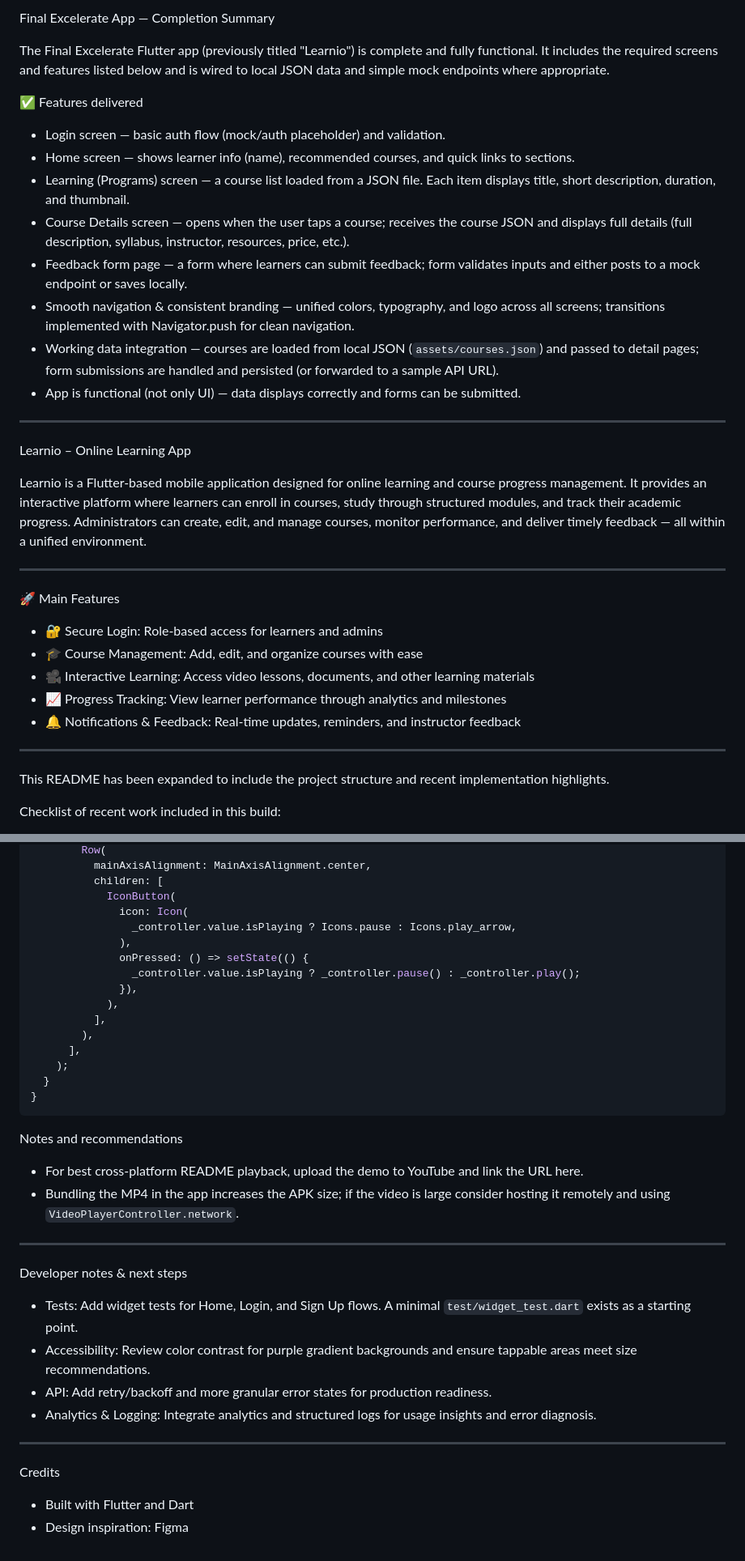
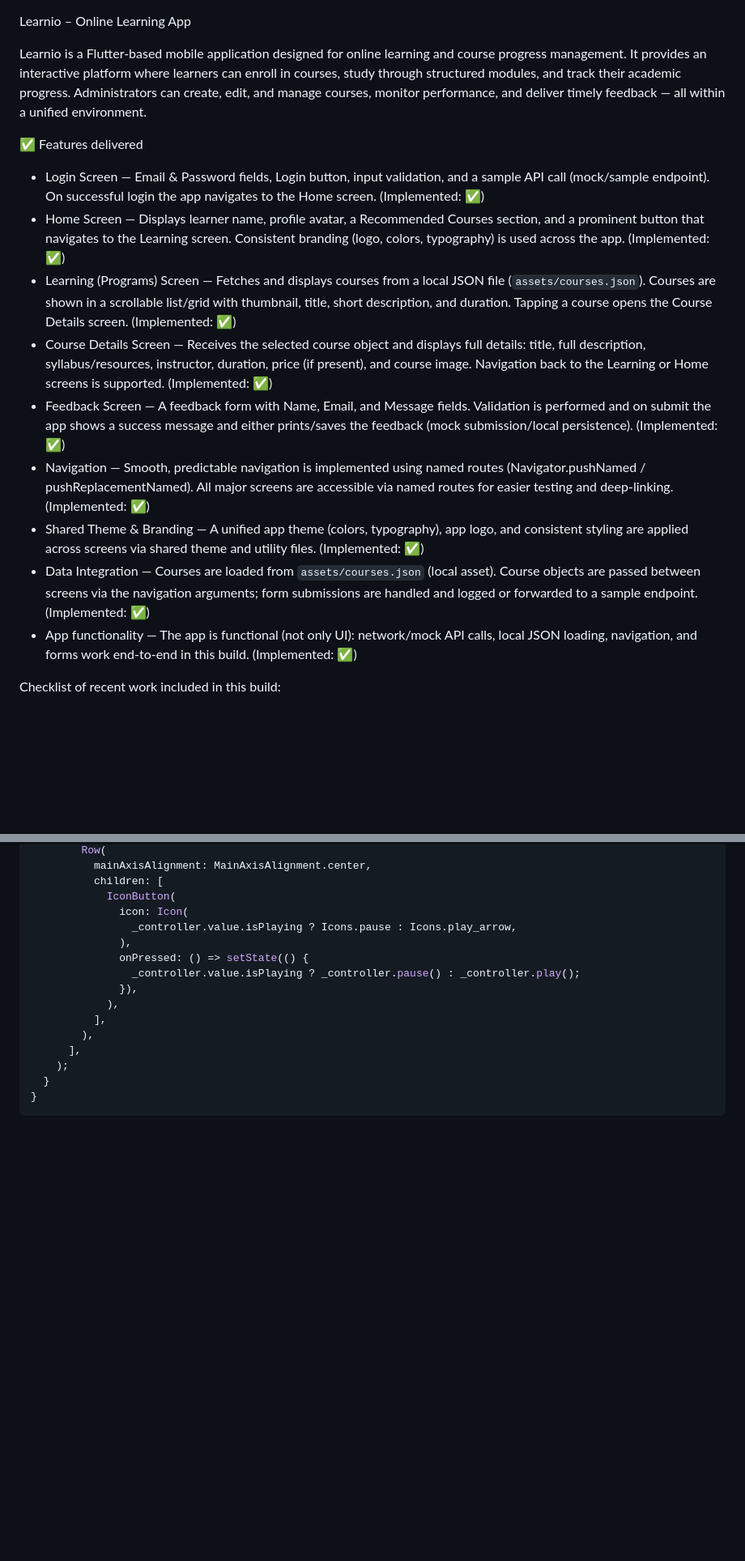
Before and after one commit to m9m6/learnio, a Markdown page: README.md, 2 parts joined by grey strips. Shown: that part at 81% size. GitHub-like rendering; blank space fills up the shorter version.

Commit message:
adding the learning section and the courses
adding courses details section

adding the feedback section

````diff
--- a/README.md
+++ b/README.md
@@ -1,35 +1,20 @@
-Final Excelerate App — Completion Summary
-
-The Final Excelerate Flutter app (previously titled "Learnio") is complete and fully functional. It includes the required screens and features listed below and is wired to local JSON data and simple mock endpoints where appropriate.
-
-✅ Features delivered
-- Login screen — basic auth flow (mock/auth placeholder) and validation.
-- Home screen — shows learner info (name), recommended courses, and quick links to sections.
-- Learning (Programs) screen — a course list loaded from a JSON file. Each item displays title, short description, duration, and thumbnail.
-- Course Details screen — opens when the user taps a course; receives the course JSON and displays full details (full description, syllabus, instructor, resources, price, etc.).
-- Feedback form page — a form where learners can submit feedback; form validates inputs and either posts to a mock endpoint or saves locally.
-- Smooth navigation & consistent branding — unified colors, typography, and logo across all screens; transitions implemented with Navigator.push for clean navigation.
-- Working data integration — courses are loaded from local JSON (`assets/courses.json`) and passed to detail pages; form submissions are handled and persisted (or forwarded to a sample API URL).
-- App is functional (not only UI) — data displays correctly and forms can be submitted.
-
----
-
 Learnio – Online Learning App
 
 Learnio is a Flutter-based mobile application designed for online learning and course progress management. It provides an interactive platform where learners can enroll in courses, study through structured modules, and track their academic progress. Administrators can create, edit, and manage courses, monitor performance, and deliver timely feedback — all within a unified environment.
 
----
 
-🚀 Main Features
-- 🔐 Secure Login: Role-based access for learners and admins
-- 🎓 Course Management: Add, edit, and organize courses with ease
-- 🎥 Interactive Learning: Access video lessons, documents, and other learning materials
-- 📈 Progress Tracking: View learner performance through analytics and milestones
-- 🔔 Notifications & Feedback: Real-time updates, reminders, and instructor feedback
+✅ Features delivered
+- Login Screen — Email & Password fields, Login button, input validation, and a sample API call (mock/sample endpoint). On successful login the app navigates to the Home screen. (Implemented: ✅)
+- Home Screen — Displays learner name, profile avatar, a Recommended Courses section, and a prominent button that navigates to the Learning screen. Consistent branding (logo, colors, typography) is used across the app. (Implemented: ✅)
+- Learning (Programs) Screen — Fetches and displays courses from a local JSON file (`assets/courses.json`). Courses are shown in a scrollable list/grid with thumbnail, title, short description, and duration. Tapping a course opens the Course Details screen. (Implemented: ✅)
+- Course Details Screen — Receives the selected course object and displays full details: title, full description, syllabus/resources, instructor, duration, price (if present), and course image. Navigation back to the Learning or Home screens is supported. (Implemented: ✅)
+- Feedback Screen — A feedback form with Name, Email, and Message fields. Validation is performed and on submit the app shows a success message and either prints/saves the feedback (mock submission/local persistence). (Implemented: ✅)
+- Navigation — Smooth, predictable navigation is implemented using named routes (Navigator.pushNamed / pushReplacementNamed). All major screens are accessible via named routes for easier testing and deep-linking. (Implemented: ✅)
+- Shared Theme & Branding — A unified app theme (colors, typography), app logo, and consistent styling are applied across screens via shared theme and utility files. (Implemented: ✅)
+- Data Integration — Courses are loaded from `assets/courses.json` (local asset). Course objects are passed between screens via the navigation arguments; form submissions are handled and logged or forwarded to a sample endpoint. (Implemented: ✅)
+- App functionality — The app is functional (not only UI): network/mock API calls, local JSON loading, navigation, and forms work end-to-end in this build. (Implemented: ✅)
 
----
 
-This README has been expanded to include the project structure and recent implementation highlights.
 
 Checklist of recent work included in this build:
 - Enhanced UI for Home, Login & Sign Up screens
@@ -272,23 +193,3 @@ class _LearnioDemoVideoState extends State<LearnioDemoVideo> {
   }
 }
 ```
-
-Notes and recommendations
-- For best cross-platform README playback, upload the demo to YouTube and link the URL here.
-- Bundling the MP4 in the app increases the APK size; if the video is large consider hosting it remotely and using `VideoPlayerController.network`.
-
----
-
-Developer notes & next steps
-
-- Tests: Add widget tests for Home, Login, and Sign Up flows. A minimal `test/widget_test.dart` exists as a starting point.
-- Accessibility: Review color contrast for purple gradient backgrounds and ensure tappable areas meet size recommendations.
-- API: Add retry/backoff and more granular error states for production readiness.
-- Analytics & Logging: Integrate analytics and structured logs for usage insights and error diagnosis.
-
----
-
-Credits
-
-- Built with Flutter and Dart
-- Design inspiration: Figma
````
Also changed, not shown: other parts of README.md (+0 -64 lines).
